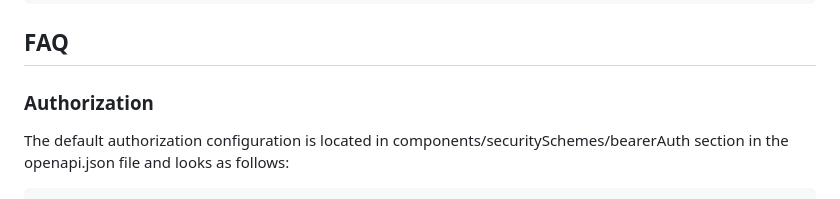
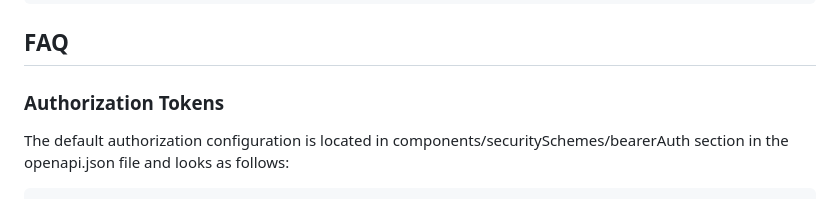
Before and after one commit to unit-finance/openapi-unit-sdk, a Markdown page: README.md, the part around the change. GitHub-like rendering.

Commit message:
Update README.md
Co-authored-by: Yael Lever <97449452+Yaellever@users.noreply.github.com>

```diff
--- a/README.md
+++ b/README.md
@@ -124,7 +124,7 @@ you can find more examples in the unit/e2e_tests directory
     })
 
 ## FAQ
-### Authorization
+### Authorization Tokens
 The default authorization configuration is located in components/securitySchemes/bearerAuth section in the openapi.json file and looks as follows:
 
     "bearerAuth": {
```
